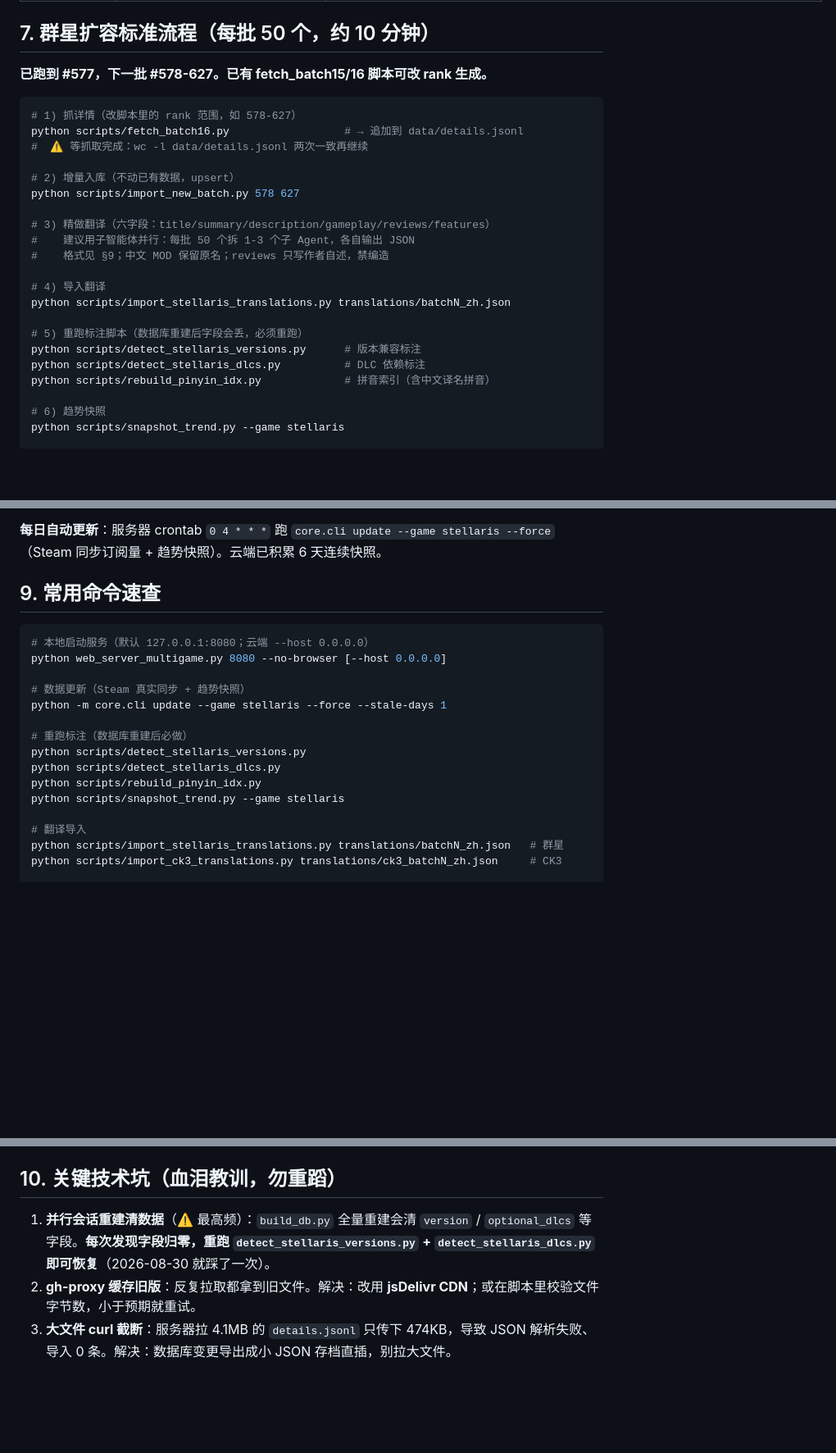
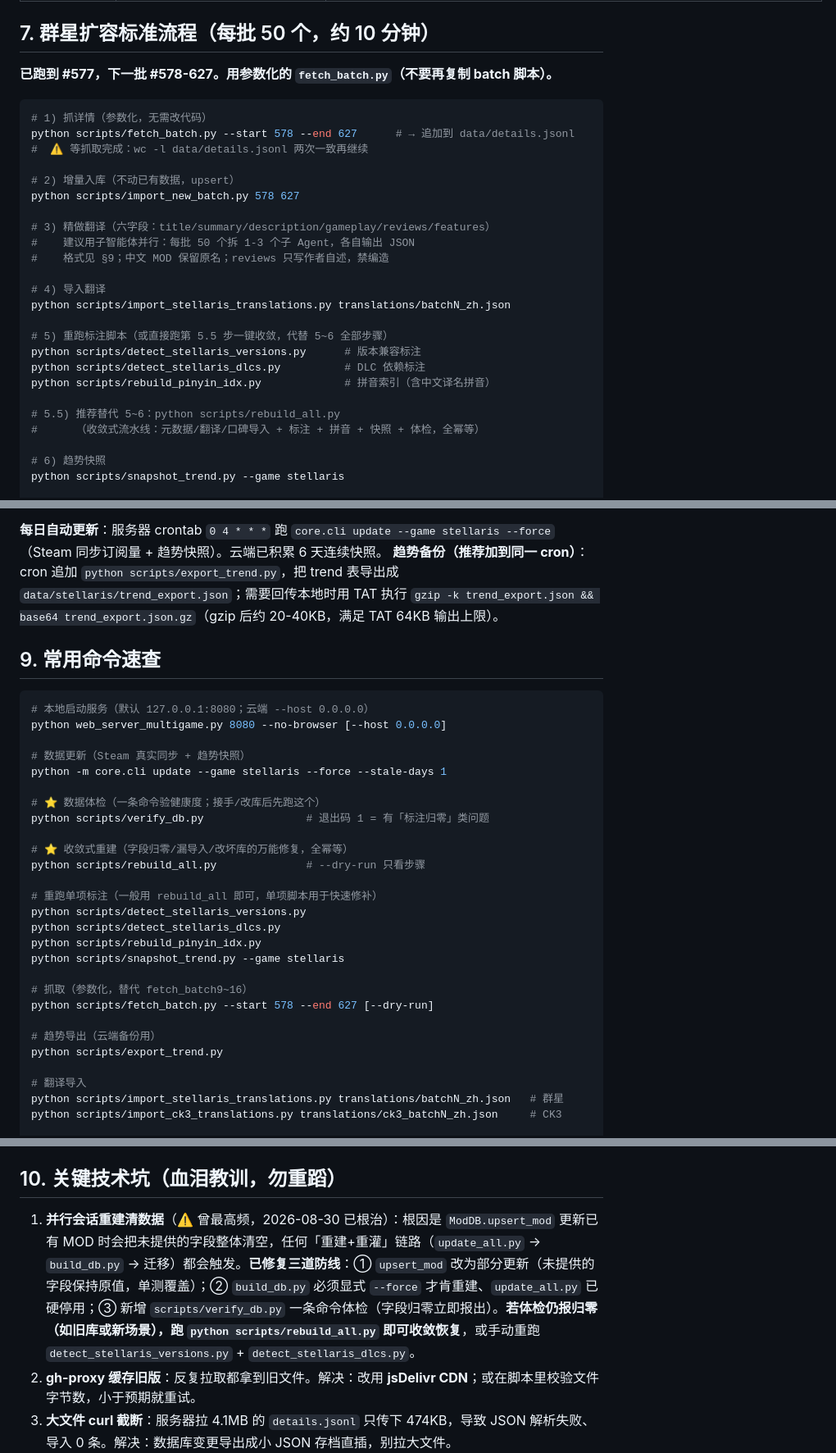
Before and after one commit to kkalho/stellaris-mod-zh, a Markdown page: docs/PROJECT_HANDOFF.md, 3 parts joined by grey strips. Shown at 82% size. GitHub-like rendering; blank space fills up the shorter version.

````diff
--- a/docs/PROJECT_HANDOFF.md
+++ b/docs/PROJECT_HANDOFF.md
@@ -133,11 +137,11 @@
 
 ## 7. 群星扩容标准流程（每批 50 个，约 10 分钟）
 
-**已跑到 #577，下一批 #578-627。已有 fetch_batch15/16 脚本可改 rank 生成。**
+**已跑到 #577，下一批 #578-627。用参数化的 `fetch_batch.py`（不要再复制 batch 脚本）。**
 
 ```bash
-# 1) 抓详情（改脚本里的 rank 范围，如 578-627）
-python scripts/fetch_batch16.py                  # → 追加到 data/details.jsonl
+# 1) 抓详情（参数化，无需改代码）
+python scripts/fetch_batch.py --start 578 --end 627      # → 追加到 data/details.jsonl
 #  ⚠️ 等抓取完成：wc -l data/details.jsonl 两次一致再继续
 
 # 2) 增量入库（不动已有数据，upsert）
@@ -150,10 +154,13 @@ python scripts/import_new_batch.py 578 627
 # 4) 导入翻译
 python scripts/import_stellaris_translations.py translations/batchN_zh.json
 
-# 5) 重跑标注脚本（数据库重建后字段会丢，必须重跑）
+# 5) 重跑标注脚本（或直接跑第 5.5 步一键收敛，代替 5~6 全部步骤）
 python scripts/detect_stellaris_versions.py      # 版本兼容标注
 python scripts/detect_stellaris_dlcs.py          # DLC 依赖标注
 python scripts/rebuild_pinyin_idx.py             # 拼音索引（含中文译名拼音）
+
+# 5.5) 推荐替代 5~6：python scripts/rebuild_all.py
+#      （收敛式流水线：元数据/翻译/口碑导入 + 标注 + 拼音 + 快照 + 体检，全幂等）
 
 # 6) 趋势快照
 python scripts/snapshot_trend.py --game stellaris
@@ -199,6 +206,7 @@ tccli tat RunCommand --region ap-shanghai --Content "$B64" \
 3. 大文件（如 4.1MB 的 details.jsonl）**不要用 curl 拉**，会截断（实测只传下 474KB）
 
 **每日自动更新**：服务器 crontab `0 4 * * *` 跑 `core.cli update --game stellaris --force`（Steam 同步订阅量 + 趋势快照）。云端已积累 6 天连续快照。
+**趋势备份（推荐加到同一 cron）**：cron 追加 `python scripts/export_trend.py`，把 trend 表导出成 `data/stellaris/trend_export.json`；需要回传本地时用 TAT 执行 `gzip -k trend_export.json && base64 trend_export.json.gz`（gzip 后约 20-40KB，满足 TAT 64KB 输出上限）。
 
 ## 9. 常用命令速查
 
@@ -209,11 +217,23 @@ python web_server_multigame.py 8080 --no-browser [--host 0.0.0.0]
 # 数据更新（Steam 真实同步 + 趋势快照）
 python -m core.cli update --game stellaris --force --stale-days 1
 
-# 重跑标注（数据库重建后必做）
+# ⭐ 数据体检（一条命令验健康度；接手/改库后先跑这个）
+python scripts/verify_db.py                # 退出码 1 = 有「标注归零」类问题
+
+# ⭐ 收敛式重建（字段归零/漏导入/改坏库的万能修复，全幂等）
+python scripts/rebuild_all.py              # --dry-run 只看步骤
+
+# 重跑单项标注（一般用 rebuild_all 即可，单项脚本用于快速修补）
 python scripts/detect_stellaris_versions.py
 python scripts/detect_stellaris_dlcs.py
 python scripts/rebuild_pinyin_idx.py
 python scripts/snapshot_trend.py --game stellaris
+
+# 抓取（参数化，替代 fetch_batch9~16）
+python scripts/fetch_batch.py --start 578 --end 627 [--dry-run]
+
+# 趋势导出（云端备份用）
+python scripts/export_trend.py
 
 # 翻译导入
 python scripts/import_stellaris_translations.py translations/batchN_zh.json   # 群星
@@ -252,7 +272,7 @@ curl "http://127.0.0.1:8080/api/stellaris/trend"          # 涨跌榜
 
 ## 10. 关键技术坑（血泪教训，勿重蹈）
 
-1. **并行会话重建清数据**（⚠️ 最高频）：`build_db.py` 全量重建会清 `version` / `optional_dlcs` 等字段。**每次发现字段归零，重跑 `detect_stellaris_versions.py` + `detect_stellaris_dlcs.py` 即可恢复**（2026-08-30 就踩了一次）。
+1. **并行会话重建清数据**（⚠️ 曾最高频，2026-08-30 已根治）：根因是 `ModDB.upsert_mod` 更新已有 MOD 时会把未提供的字段整体清空，任何「重建+重灌」链路（`update_all.py` → `build_db.py` → 迁移）都会触发。**已修复三道防线**：① `upsert_mod` 改为部分更新（未提供的字段保持原值，单测覆盖）；② `build_db.py` 必须显式 `--force` 才肯重建、`update_all.py` 已硬停用；③ 新增 `scripts/verify_db.py` 一条命令体检（字段归零立即报出）。**若体检仍报归零（如旧库或新场景），跑 `python scripts/rebuild_all.py` 即可收敛恢复**，或手动重跑 `detect_stellaris_versions.py` + `detect_stellaris_dlcs.py`。
 2. **gh-proxy 缓存旧版**：反复拉取都拿到旧文件。解决：改用 **jsDelivr CDN**；或在脚本里校验文件字节数，小于预期就重试。
 3. **大文件 curl 截断**：服务器拉 4.1MB 的 `details.jsonl` 只传下 474KB，导致 JSON 解析失败、导入 0 条。解决：数据库变更导出成小 JSON 存档直插，别拉大文件。
 4. **云端缺目录**：`curl -o translations/deep/xxx.json` 若目录不存在会静默失败。脚本里先 `mkdir -p`。
````
Also changed, not shown: other parts of docs/PROJECT_HANDOFF.md (+13 -7 lines).
